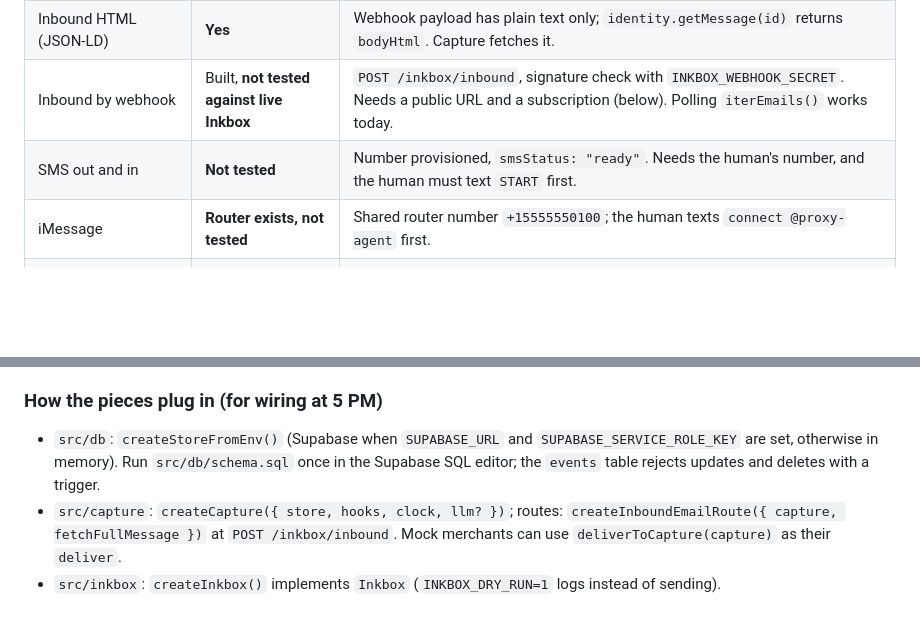
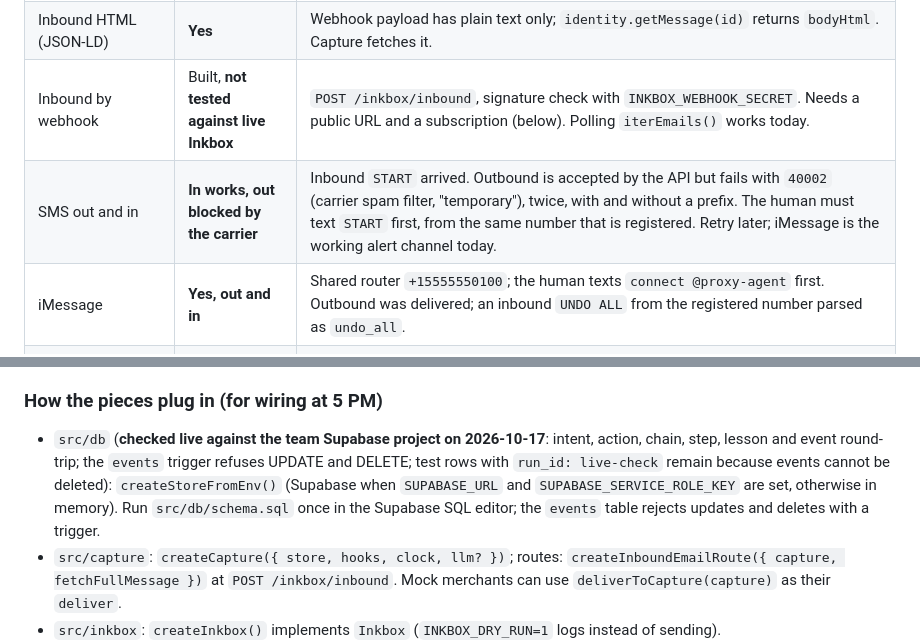
Before and after one commit to karan6705/proxy, a Markdown page: HANDOFF.md, 2 parts joined by grey strips. GitHub-like rendering; blank space fills up the shorter version.

Commit message:
[core] Record live Supabase check and SMS and iMessage results

```diff
--- a/HANDOFF.md
+++ b/HANDOFF.md
@@ -46,8 +46,8 @@ Needs `@inkbox/sdk` (Karan: see requests below). Every snippet assumes `const in
 | Email out and in | **Yes** | Arrives in about 5 seconds. |
 | Inbound HTML (JSON-LD) | **Yes** | Webhook payload has plain text only; `identity.getMessage(id)` returns `bodyHtml`. Capture fetches it. |
 | Inbound by webhook | Built, **not tested against live Inkbox** | `POST /inkbox/inbound`, signature check with `INKBOX_WEBHOOK_SECRET`. Needs a public URL and a subscription (below). Polling `iterEmails()` works today. |
-| SMS out and in | **Not tested** | Number provisioned, `smsStatus: "ready"`. Needs the human's number, and the human must text `START` first. |
-| iMessage | **Router exists, not tested** | Shared router number `+15555550100`; the human texts `connect @proxy-agent` first. |
+| SMS out and in | **In works, out blocked by the carrier** | Inbound `START` arrived. Outbound is accepted by the API but fails with `40002` (carrier spam filter, "temporary"), twice, with and without a prefix. The human must text `START` first, from the same number that is registered. Retry later; iMessage is the working alert channel today. |
+| iMessage | **Yes, out and in** | Shared router `+15555550100`; the human texts `connect @proxy-agent` first. Outbound was delivered; an inbound `UNDO ALL` from the registered number parsed as `undo_all`. |
 | Outbound phone call | **Not tested** | Needs the human's number. `placeCall` is called in `hosted_agent` mode. |
 | A2A | **Yes** | Needs each sender's **own agent-scoped key**; the admin key is rejected. Verified: Proxy client to `hotel-agent`, task arrives as `submitted`. |
 
@@ -101,7 +101,7 @@ Read `src/logic/compare.ts` and `tests/logic/compare.test.ts` on `origin/dhwanil
 - **Same-ref resend** never reaches `compare` (capture dedupes by ref). Test it at the capture boundary, not as a `compare` scenario.
 
 ### How the pieces plug in (for wiring at 5 PM)
-- `src/db`: `createStoreFromEnv()` (Supabase when `SUPABASE_URL` and `SUPABASE_SERVICE_ROLE_KEY` are set, otherwise in memory). Run `src/db/schema.sql` once in the Supabase SQL editor; the `events` table rejects updates and deletes with a trigger.
+- `src/db` (**checked live against the team Supabase project on 2026-10-17**: intent, action, chain, step, lesson and event round-trip; the `events` trigger refuses UPDATE and DELETE; test rows with `run_id: live-check` remain because events cannot be deleted): `createStoreFromEnv()` (Supabase when `SUPABASE_URL` and `SUPABASE_SERVICE_ROLE_KEY` are set, otherwise in memory). Run `src/db/schema.sql` once in the Supabase SQL editor; the `events` table rejects updates and deletes with a trigger.
 - `src/capture`: `createCapture({ store, hooks, clock, llm? })`; routes: `createInboundEmailRoute({ capture, fetchFullMessage })` at `POST /inkbox/inbound`. Mock merchants can use `deliverToCapture(capture)` as their `deliver`.
 - `src/inkbox`: `createInkbox()` implements `Inkbox` (`INKBOX_DRY_RUN=1` logs instead of sending). `createHumanChannel(...)` plus `createHumanRoutes(channel)` give `POST /inkbox/text` and `POST /inkbox/imessage`. `composeChainAlert(...)` builds the one text per chain.
 - `src/web`: `createWebRoutes({ store, clock, channel, humanNumber, controls: process.env.PROXY_DEMO_ROUTES === "1" })` gives `GET /web` (the page), `GET /web/state` and `POST /web/reply` (UNDO ALL / PICK / KEEP buttons; they go through the same human channel as a text, so they are idempotent and respect the window). `store` must be `createStoreFromEnv()` or `createMemoryStore()` because the feed needs `recentEvents`. The scoreboard panel shows whatever JSON `scoreboard()` returns; Dhwanil, give me the results file path and format when it exists.
```
